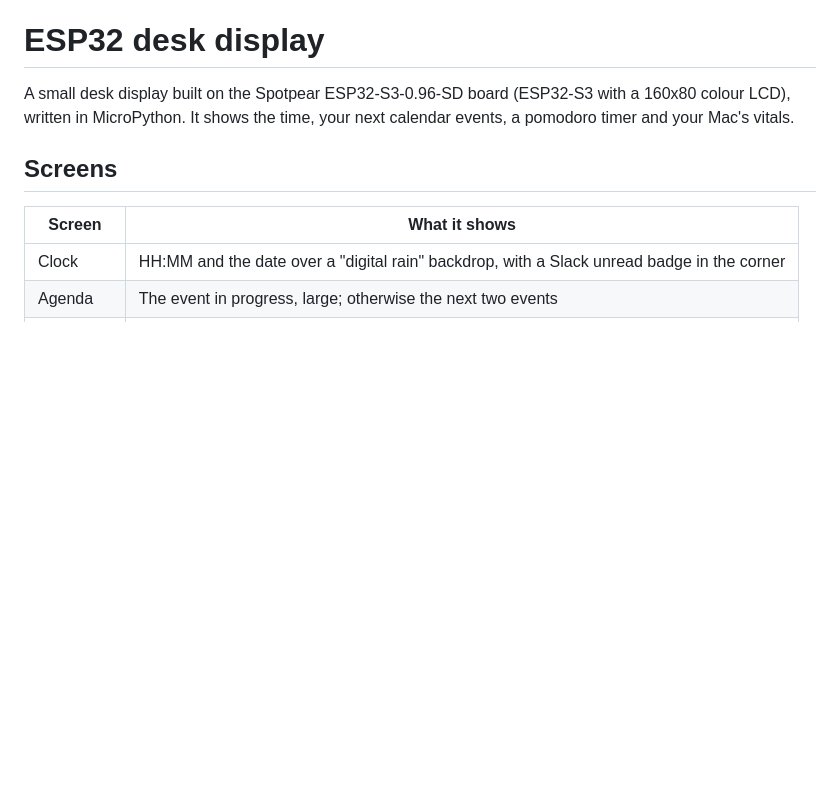
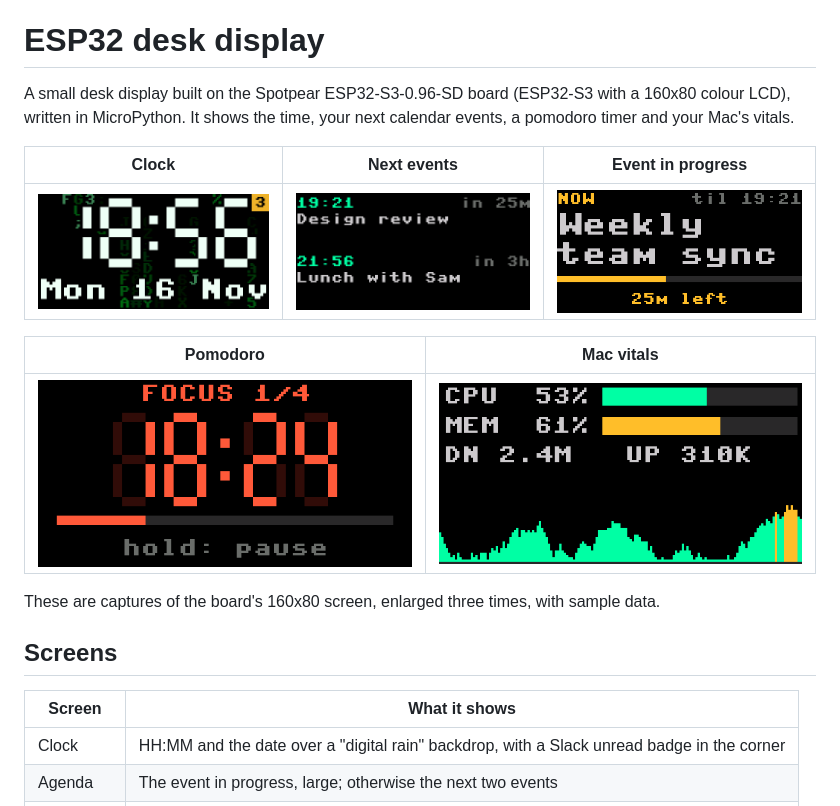
Before and after one commit to iammayankg/esp32-desk-display, a Markdown page: README.md, the part around the change. Drawn GitHub-style; pictures changed too: images/agenda.png (added), images/clock.png (added), images/ongoing.png (added); blank space fills up the shorter version.

Commit message:
README: add screen captures
Co-Authored-By: Claude Fable 5.2 <noreply@anthropic.com>

```diff
--- a/README.md
+++ b/README.md
@@ -3,6 +3,16 @@
 A small desk display built on the Spotpear ESP32-S3-0.96-SD board (ESP32-S3 with
 a 160x80 colour LCD), written in MicroPython. It shows the time, your next
 calendar events, a pomodoro timer and your Mac's vitals.
+
+| Clock | Next events | Event in progress |
+| --- | --- | --- |
+| ![Clock screen](images/clock.png) | ![Agenda screen](images/agenda.png) | ![Event in progress](images/ongoing.png) |
+
+| Pomodoro | Mac vitals |
+| --- | --- |
+| ![Pomodoro screen](images/pomodoro.png) | ![Vitals screen](images/vitals.png) |
+
+These are captures of the board's 160x80 screen, enlarged three times, with sample data.
 
 ## Screens
 
```
